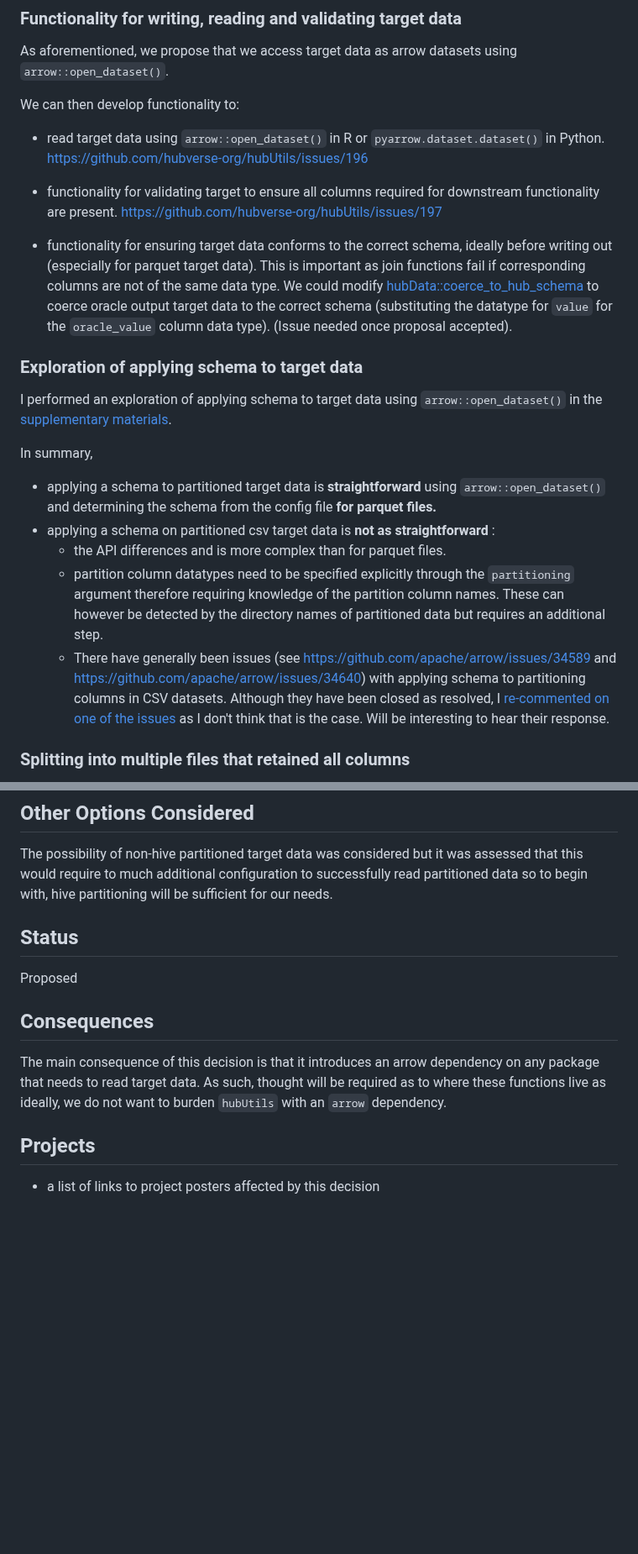
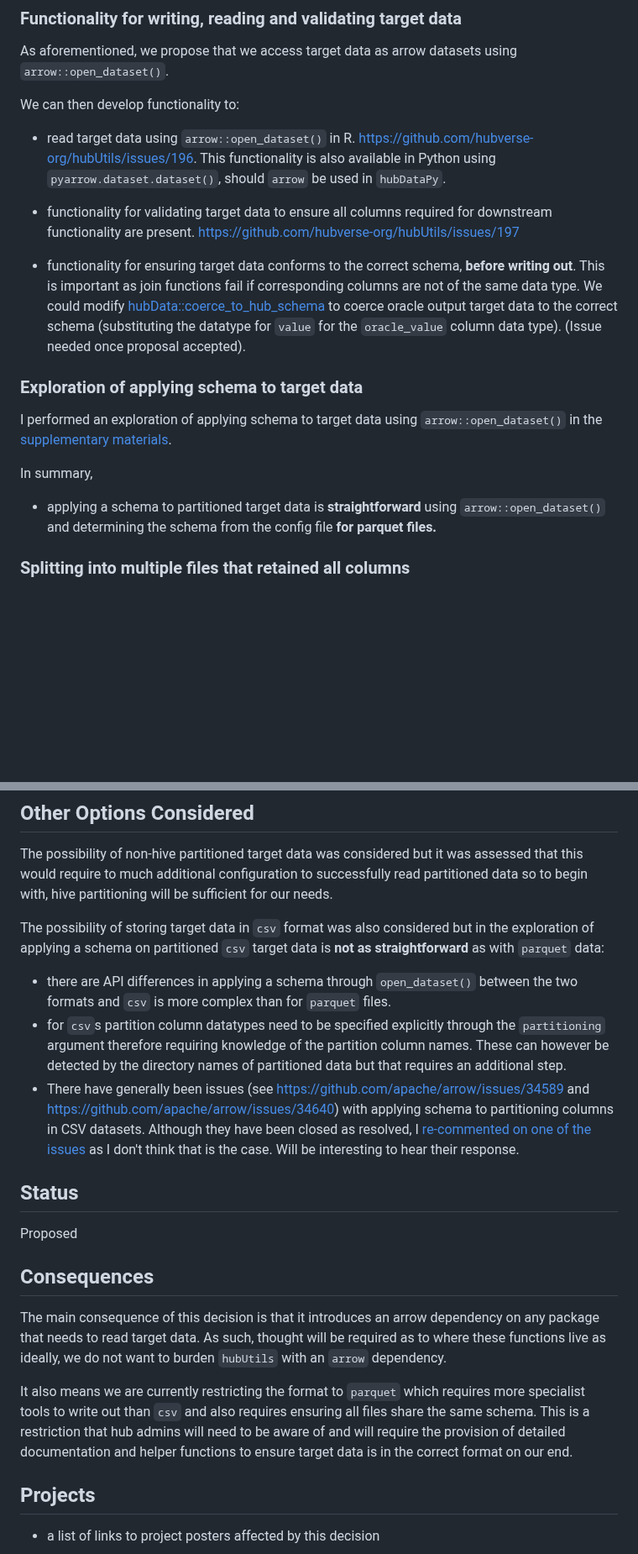
Before and after one commit to reichlab/decisions, a Markdown page: decisions/2025-01-06-rfc-target-data-formats.md, 2 parts joined by grey strips. Shown at 84% size. Drawn GitHub-style; blank space fills up the shorter version.

```diff
--- a/decisions/2025-01-06-rfc-target-data-formats.md
+++ b/decisions/2025-01-06-rfc-target-data-formats.md
@@ -86,11 +86,11 @@ As aforementioned, we propose that we access target data as arrow datasets using
 
 We can then develop functionality to:
 
-- read target data using `arrow::open_dataset()` in R or `pyarrow.dataset.dataset()` in Python. https://github.com/hubverse-org/hubUtils/issues/196
+- read target data using `arrow::open_dataset()` in R. https://github.com/hubverse-org/hubUtils/issues/196. This functionality is also available in Python using `pyarrow.dataset.dataset()`, should `arrow` be used in `hubDataPy`.
 
-- functionality for validating target to ensure all columns required for downstream functionality are present. https://github.com/hubverse-org/hubUtils/issues/197
+- functionality for validating target data to ensure all columns required for downstream functionality are present. https://github.com/hubverse-org/hubUtils/issues/197
 
-- functionality for ensuring target data conforms to the correct schema, ideally before writing out (especially for parquet target data). This is important as join functions fail if corresponding columns are not of the same data type. We could modify [hubData::coerce_to_hub_schema](https://hubverse-org.github.io/hubData/reference/coerce_to_hub_schema.html) to coerce oracle output target data to the correct schema (substituting the datatype for `value` for the `oracle_value` column data type). (Issue needed once proposal accepted).
+- functionality for ensuring target data conforms to the correct schema, **before writing out**. This is important as join functions fail if corresponding columns are not of the same data type. We could modify [hubData::coerce_to_hub_schema](https://hubverse-org.github.io/hubData/reference/coerce_to_hub_schema.html) to coerce oracle output target data to the correct schema (substituting the datatype for `value` for the `oracle_value` column data type). (Issue needed once proposal accepted).
 
 ### Exploration of applying schema to target data
 
@@ -98,11 +98,6 @@ I performed an exploration of applying schema to target data using `arrow::open_
 
 In summary,
 - applying a schema to partitioned target data is **straightforward** using `arrow::open_dataset()` and determining the schema from the config file **for parquet files.**
-- applying a schema on partitioned csv target data is **not as straightforward** :
-  - the API differences and is more complex than for parquet files.
-  - partition column datatypes need to be specified explicitly through the `partitioning` argument therefore requiring knowledge of the partition column names. These can however be detected by the directory names of partitioned data but requires an additional step.
-  - There have generally been issues (see <https://github.com/apache/arrow/issues/34589> and <https://github.com/apache/arrow/issues/34640>) with applying schema to partitioning columns in CSV datasets. Although they have been closed as resolved,
-I [re-commented on one of the issues](https://github.com/apache/arrow/issues/34640#issuecomment-2577363842) as I don't think that is the case. Will be interesting to hear their response.
 
 ### Splitting into multiple files that retained all columns
 
@@ -127,6 +122,12 @@ The situation described in this section might be closer to the actual use case o
 
 The possibility of non-hive partitioned target data was considered but it was assessed that this would require to much additional configuration to successfully read partitioned data so to begin with, hive partitioning will be sufficient for our needs.
 
+The possibility of storing target data in `csv` format was also considered but in the exploration of applying a schema on partitioned `csv` target data is **not as straightforward** as with `parquet` data:
+  - there are API differences in applying a schema through `open_dataset()` between the two formats and `csv` is more complex than for `parquet` files.
+  - for `csv`s partition column datatypes need to be specified explicitly through the `partitioning` argument therefore requiring knowledge of the partition column names. These can however be detected by the directory names of partitioned data but that requires an additional step.
+  - There have generally been issues (see <https://github.com/apache/arrow/issues/34589> and <https://github.com/apache/arrow/issues/34640>) with applying schema to partitioning columns in CSV datasets. Although they have been closed as resolved,
+I [re-commented on one of the issues](https://github.com/apache/arrow/issues/34640#issuecomment-2577363842) as I don't think that is the case. Will be interesting to hear their response.
+
 ## Status
 
 Proposed
@@ -135,6 +136,8 @@ Proposed
 
 The main consequence of this decision is that it introduces an arrow dependency on any package that needs to read target data. As such, thought will be required as to where these functions live as ideally, we do not want to burden `hubUtils` with an `arrow` dependency.
 
+It also means we are currently restricting the format to `parquet` which requires more specialist tools to write out than `csv` and also requires ensuring all files share the same schema. This is a restriction that hub admins will need to be aware of and will require the provision of detailed documentation and helper functions to ensure target data is in the correct format on our end.
+
 ## Projects
 
  - a list of links to project posters affected by this decision
```
Also changed, not shown: other parts of decisions/2025-01-06-rfc-target-data-formats.md (+11 -11 lines).
